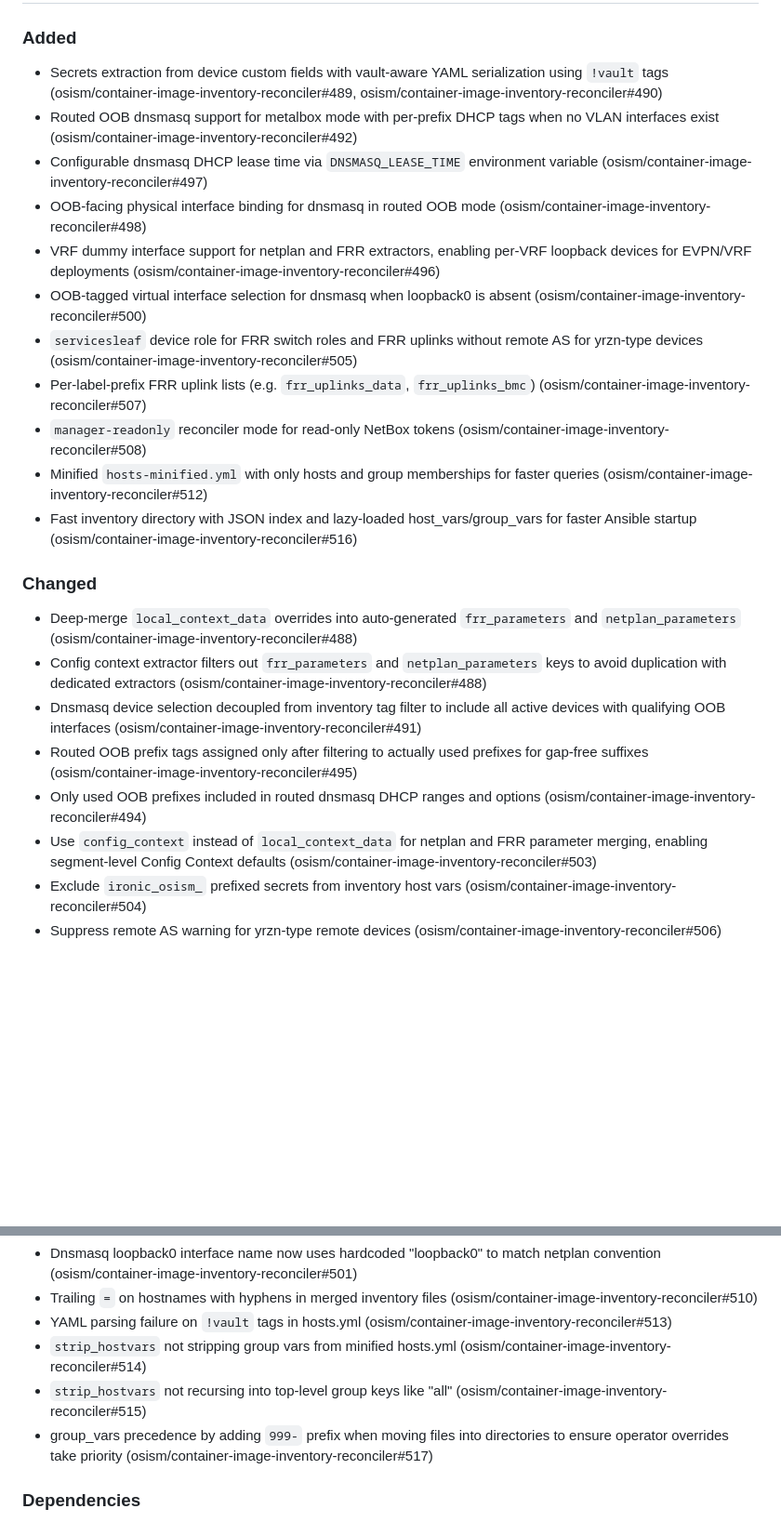
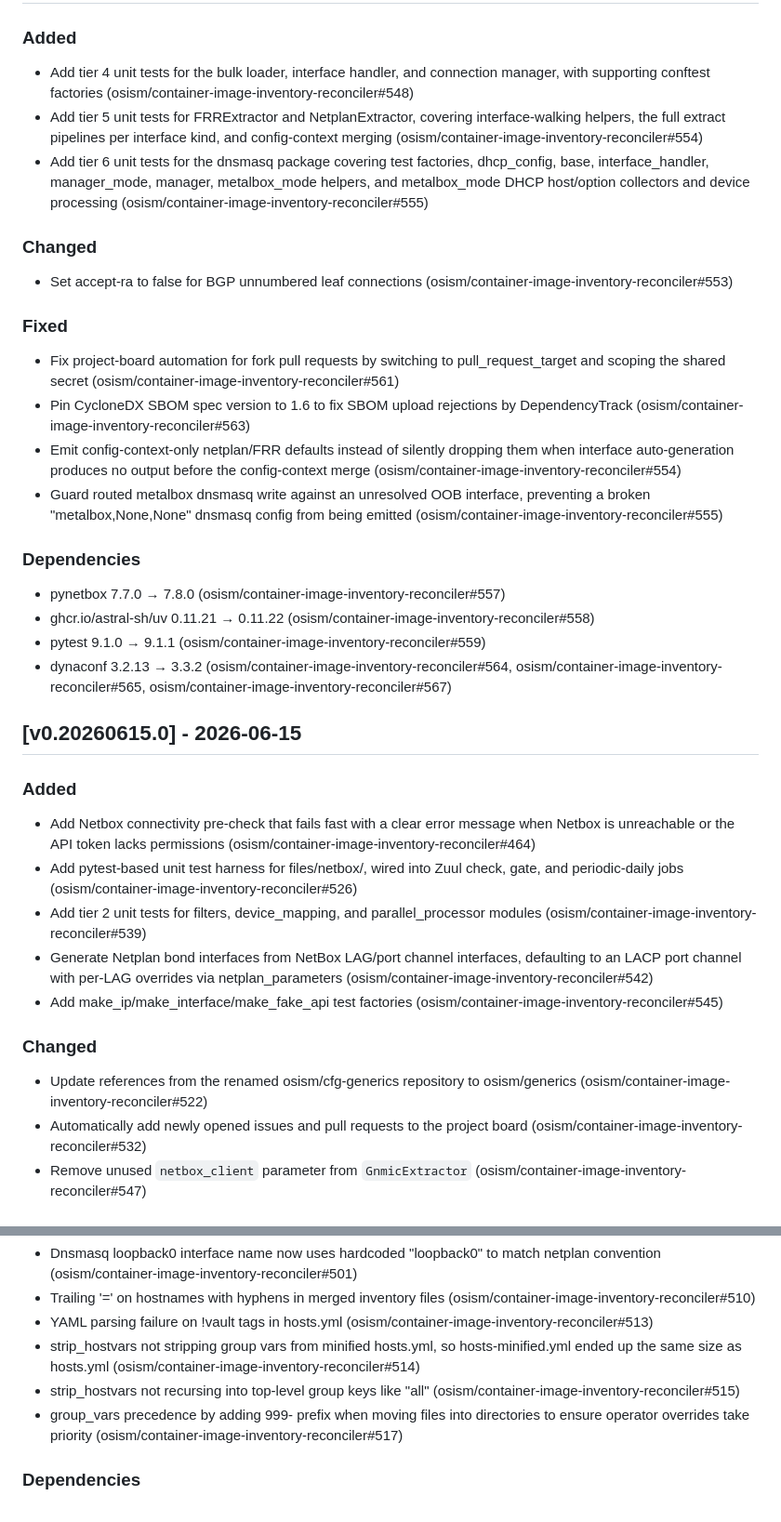
Before and after one commit to osism/container-image-inventory-reconciler, a Markdown page: CHANGELOG.md, 2 parts joined by grey strips. Shown at 93% size. Rendered like a GitHub page; blank space fills up the shorter version.

```diff
--- a/CHANGELOG.md
+++ b/CHANGELOG.md
@@ -9,22 +9,35 @@ and this project adheres to [Semantic Versioning](https://semver.org/spec/v2.0.0
 
 ### Added
-- Secrets extraction from device custom fields with vault-aware YAML serialization using `!vault` tags (osism/container-image-inventory-reconciler#489, osism/container-image-inventory-reconciler#490)
-- Routed OOB dnsmasq support for metalbox mode with per-prefix DHCP tags when no VLAN interfaces exist (osism/container-image-inventory-reconciler#492)
-- Configurable dnsmasq DHCP lease time via `DNSMASQ_LEASE_TIME` environment variable (osism/container-image-inventory-reconciler#497)
-- OOB-facing physical interface binding for dnsmasq in routed OOB mode (osism/container-image-inventory-reconciler#498)
-- VRF dummy interface support for netplan and FRR extractors, enabling per-VRF loopback devices for EVPN/VRF deployments (osism/container-image-inventory-reconciler#496)
-- OOB-tagged virtual interface selection for dnsmasq when loopback0 is absent (osism/container-image-inventory-reconciler#500)
-- `servicesleaf` device role for FRR switch roles and FRR uplinks without remote AS for yrzn-type devices (osism/container-image-inventory-reconciler#505)
-- Per-label-prefix FRR uplink lists (e.g. `frr_uplinks_data`, `frr_uplinks_bmc`) (osism/container-image-inventory-reconciler#507)
-- `manager-readonly` reconciler mode for read-only NetBox tokens (osism/container-image-inventory-reconciler#508)
-- Minified `hosts-minified.yml` with only hosts and group memberships for faster queries (osism/container-image-inventory-reconciler#512)
-- Fast inventory directory with JSON index and lazy-loaded host_vars/group_vars for faster Ansible startup (osism/container-image-inventory-reconciler#516)
+- Add tier 4 unit tests for the bulk loader, interface handler, and connection manager, with supporting conftest factories (osism/container-image-inventory-reconciler#548)
+- Add tier 5 unit tests for FRRExtractor and NetplanExtractor, covering interface-walking helpers, the full extract pipelines per interface kind, and config-context merging (osism/container-image-inventory-reconciler#554)
+- Add tier 6 unit tests for the dnsmasq package covering test factories, dhcp_config, base, interface_handler, manager_mode, manager, metalbox_mode helpers, and metalbox_mode DHCP host/option collectors and device processing (osism/container-image-inventory-reconciler#555)
 
 ### Changed
-- Deep-merge `local_context_data` overrides into auto-generated `frr_parameters` and `netplan_parameters` (osism/container-image-inventory-reconciler#488)
-- Config context extractor filters out `frr_parameters` and `netplan_parameters` keys to avoid duplication with dedicated extractors (osism/container-image-inventory-reconciler#488)
-- Dnsmasq device selection decoupled from inventory tag filter to include all active devices with qualifying OOB interfaces (osism/container-image-inventory-reconciler#491)
-- Routed OOB prefix tags assigned only after filtering to actually used prefixes for gap-free suffixes (osism/container-image-inventory-reconciler#495)
-- Only used OOB prefixes included in routed dnsmasq DHCP ranges and options (osism/container-image-inventory-reconciler#494)
-- Use `config_context` instead of `local_context_data` for netplan and FRR parameter merging, enabling segment-level Config Context defaults (osism/container-image-inventory-reconciler#503)
-- Exclude `ironic_osism_` prefixed secrets from inventory host vars (osism/container-image-inventory-reconciler#504)
+- Set accept-ra to false for BGP unnumbered leaf connections (osism/container-image-inventory-reconciler#553)
+
+### Fixed
+- Fix project-board automation for fork pull requests by switching to pull_request_target and scoping the shared secret (osism/container-image-inventory-reconciler#561)
+- Pin CycloneDX SBOM spec version to 1.6 to fix SBOM upload rejections by DependencyTrack (osism/container-image-inventory-reconciler#563)
+- Emit config-context-only netplan/FRR defaults instead of silently dropping them when interface auto-generation produces no output before the config-context merge (osism/container-image-inventory-reconciler#554)
+- Guard routed metalbox dnsmasq write against an unresolved OOB interface, preventing a broken "metalbox,None,None" dnsmasq config from being emitted (osism/container-image-inventory-reconciler#555)
+
+### Dependencies
+- pynetbox 7.7.0 → 7.8.0 (osism/container-image-inventory-reconciler#557)
+- ghcr.io/astral-sh/uv 0.11.21 → 0.11.22 (osism/container-image-inventory-reconciler#558)
+- pytest 9.1.0 → 9.1.1 (osism/container-image-inventory-reconciler#559)
+- dynaconf 3.2.13 → 3.3.2 (osism/container-image-inventory-reconciler#564, osism/container-image-inventory-reconciler#565, osism/container-image-inventory-reconciler#567)
+
+## [v0.20260615.0] - 2026-06-15
+
+### Added
+- Add Netbox connectivity pre-check that fails fast with a clear error message when Netbox is unreachable or the API token lacks permissions (osism/container-image-inventory-reconciler#464)
+- Add pytest-based unit test harness for files/netbox/, wired into Zuul check, gate, and periodic-daily jobs (osism/container-image-inventory-reconciler#526)
+- Add tier 2 unit tests for filters, device_mapping, and parallel_processor modules (osism/container-image-inventory-reconciler#539)
+- Generate Netplan bond interfaces from NetBox LAG/port channel interfaces, defaulting to an LACP port channel with per-LAG overrides via netplan_parameters (osism/container-image-inventory-reconciler#542)
+- Add make_ip/make_interface/make_fake_api test factories (osism/container-image-inventory-reconciler#545)
+
+### Changed
+- Update references from the renamed osism/cfg-generics repository to osism/generics (osism/container-image-inventory-reconciler#522)
+- Automatically add newly opened issues and pull requests to the project board (osism/container-image-inventory-reconciler#532)
+- Remove unused `netbox_client` parameter from `GnmicExtractor` (osism/container-image-inventory-reconciler#547)
+
@@ -37,9 +87,9 @@ and this project adheres to [Semantic Versioning](https://semver.org/spec/v2.0.0
 - Dnsmasq loopback0 interface name now uses hardcoded "loopback0" to match netplan convention (osism/container-image-inventory-reconciler#501)
-- Trailing `=` on hostnames with hyphens in merged inventory files (osism/container-image-inventory-reconciler#510)
-- YAML parsing failure on `!vault` tags in hosts.yml (osism/container-image-inventory-reconciler#513)
-- `strip_hostvars` not stripping group vars from minified hosts.yml (osism/container-image-inventory-reconciler#514)
-- `strip_hostvars` not recursing into top-level group keys like "all" (osism/container-image-inventory-reconciler#515)
-- group_vars precedence by adding `999-` prefix when moving files into directories to ensure operator overrides take priority (osism/container-image-inventory-reconciler#517)
+- Trailing '=' on hostnames with hyphens in merged inventory files (osism/container-image-inventory-reconciler#510)
+- YAML parsing failure on !vault tags in hosts.yml (osism/container-image-inventory-reconciler#513)
+- strip_hostvars not stripping group vars from minified hosts.yml, so hosts-minified.yml ended up the same size as hosts.yml (osism/container-image-inventory-reconciler#514)
+- strip_hostvars not recursing into top-level group keys like "all" (osism/container-image-inventory-reconciler#515)
+- group_vars precedence by adding 999- prefix when moving files into directories to ensure operator overrides take priority (osism/container-image-inventory-reconciler#517)
 
 ### Dependencies
 - ghcr.io/astral-sh/uv 0.9.27 → 0.10.10 (osism/container-image-inventory-reconciler#485, osism/container-image-inventory-reconciler#486, osism/container-image-inventory-reconciler#487, osism/container-image-inventory-reconciler#499, osism/container-image-inventory-reconciler#502)
```
Also changed, not shown: other parts of CHANGELOG.md (+39 -2 lines).
